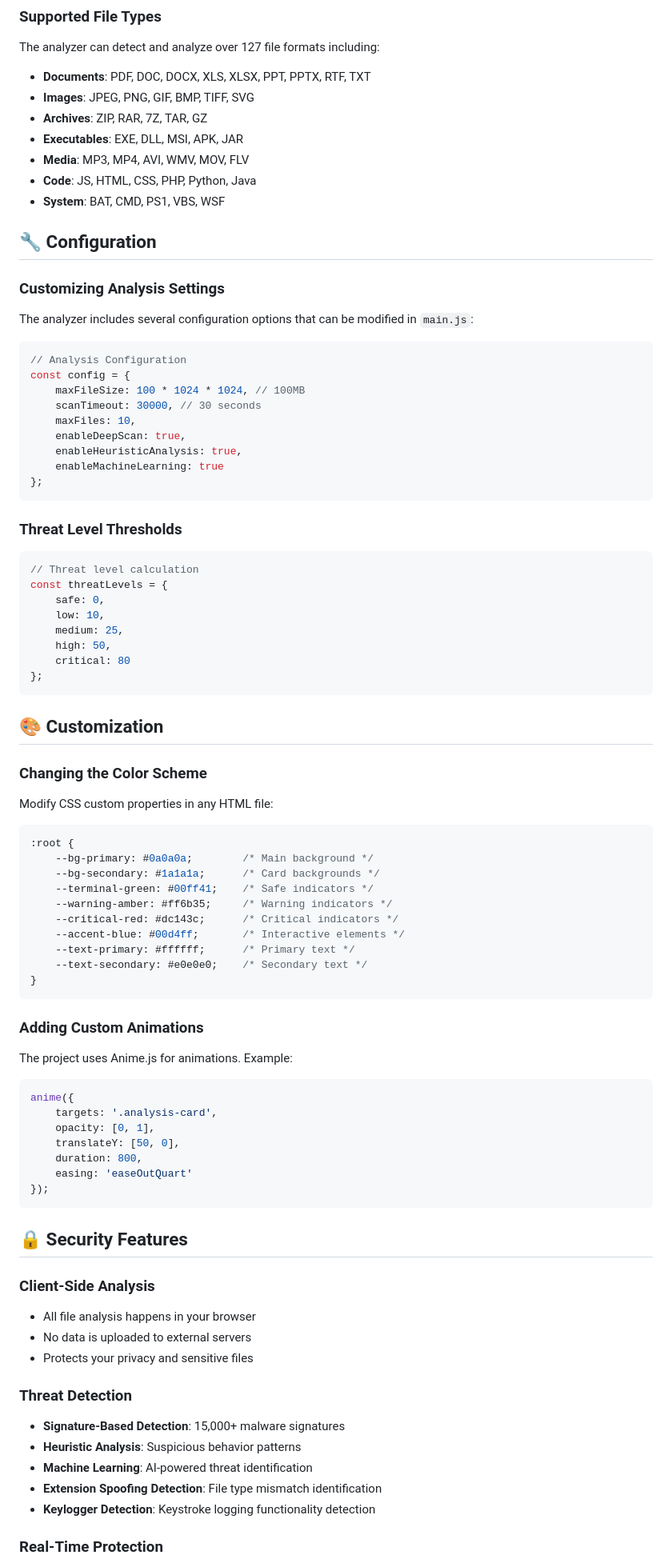
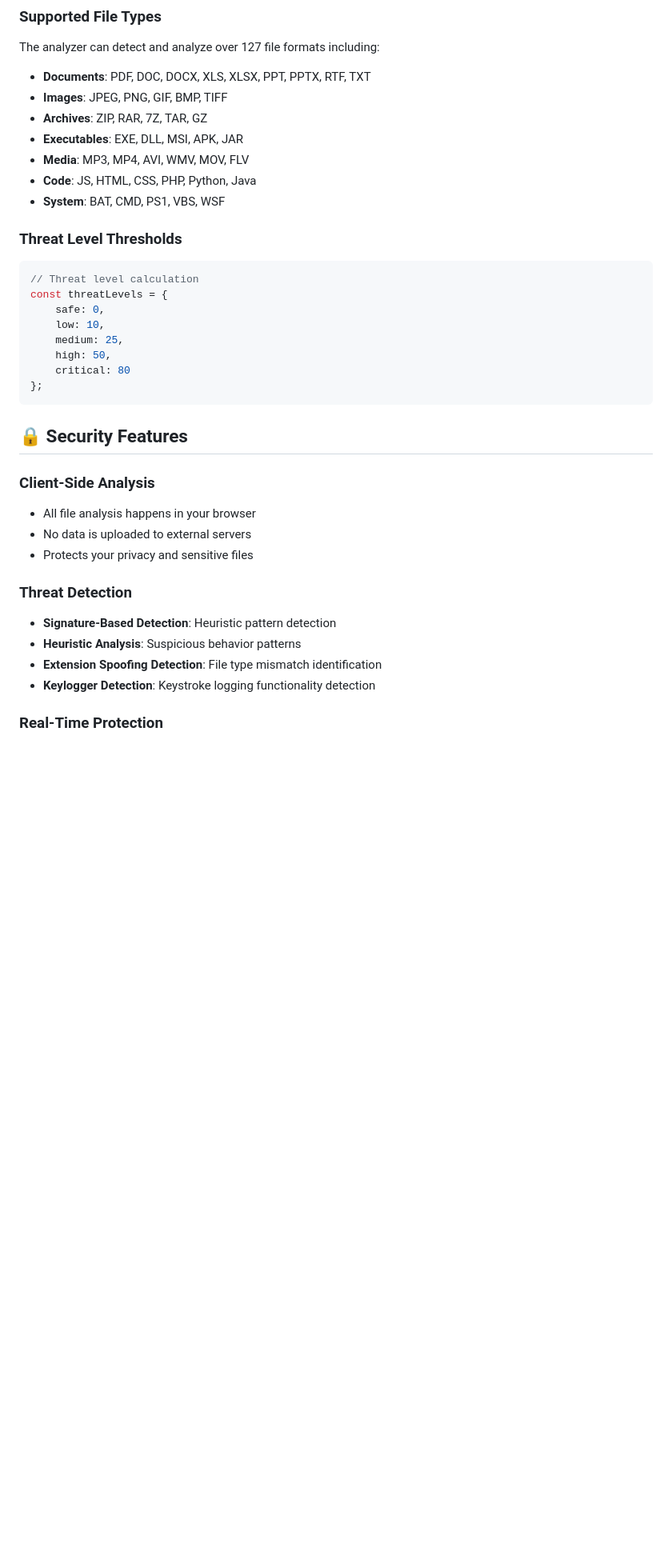
Before and after one commit to shlokkokk/ZeroRisk-File-Security-Scanner, a Markdown page: README.md, the part around one of its changes. Shown at 80% size. Rendered like a GitHub page; blank space fills up the shorter version.

````diff
--- a/README.md
+++ b/README.md
@@ -161,30 +132,12 @@ npx serve .
 The analyzer can detect and analyze over 127 file formats including:
 
 - **Documents**: PDF, DOC, DOCX, XLS, XLSX, PPT, PPTX, RTF, TXT
-- **Images**: JPEG, PNG, GIF, BMP, TIFF, SVG
+- **Images**: JPEG, PNG, GIF, BMP, TIFF
 - **Archives**: ZIP, RAR, 7Z, TAR, GZ
 - **Executables**: EXE, DLL, MSI, APK, JAR
 - **Media**: MP3, MP4, AVI, WMV, MOV, FLV
 - **Code**: JS, HTML, CSS, PHP, Python, Java
 - **System**: BAT, CMD, PS1, VBS, WSF
-
-## 🔧 Configuration
-
-### Customizing Analysis Settings
-
-The analyzer includes several configuration options that can be modified in `main.js`:
-
-```javascript
-// Analysis Configuration
-const config = {
-    maxFileSize: 100 * 1024 * 1024, // 100MB
-    scanTimeout: 30000, // 30 seconds
-    maxFiles: 10,
-    enableDeepScan: true,
-    enableHeuristicAnalysis: true,
-    enableMachineLearning: true
-};
-```
 
 ### Threat Level Thresholds
 
@@ -199,39 +152,6 @@ const threatLevels = {
 };
 ```
 
-## 🎨 Customization
-
-### Changing the Color Scheme
-
-Modify CSS custom properties in any HTML file:
-
-```css
-:root {
-    --bg-primary: #0a0a0a;        /* Main background */
-    --bg-secondary: #1a1a1a;      /* Card backgrounds */
-    --terminal-green: #00ff41;    /* Safe indicators */
-    --warning-amber: #ff6b35;     /* Warning indicators */
-    --critical-red: #dc143c;      /* Critical indicators */
-    --accent-blue: #00d4ff;       /* Interactive elements */
-    --text-primary: #ffffff;      /* Primary text */
-    --text-secondary: #e0e0e0;    /* Secondary text */
-}
-```
-
-### Adding Custom Animations
-
-The project uses Anime.js for animations. Example:
-
-```javascript
-anime({
-    targets: '.analysis-card',
-    opacity: [0, 1],
-    translateY: [50, 0],
-    duration: 800,
-    easing: 'easeOutQuart'
-});
-```
-
 ## 🔒 Security Features
 
 ### Client-Side Analysis
@@ -240,9 +160,8 @@ anime({
 - Protects your privacy and sensitive files
 
 ### Threat Detection
-- **Signature-Based Detection**: 15,000+ malware signatures
+- **Signature-Based Detection**: Heuristic pattern detection
 - **Heuristic Analysis**: Suspicious behavior patterns
-- **Machine Learning**: AI-powered threat identification
 - **Extension Spoofing Detection**: File type mismatch identification
 - **Keylogger Detection**: Keystroke logging functionality detection
 
````
Also changed, not shown: other parts of README.md (+8 -110 lines).
